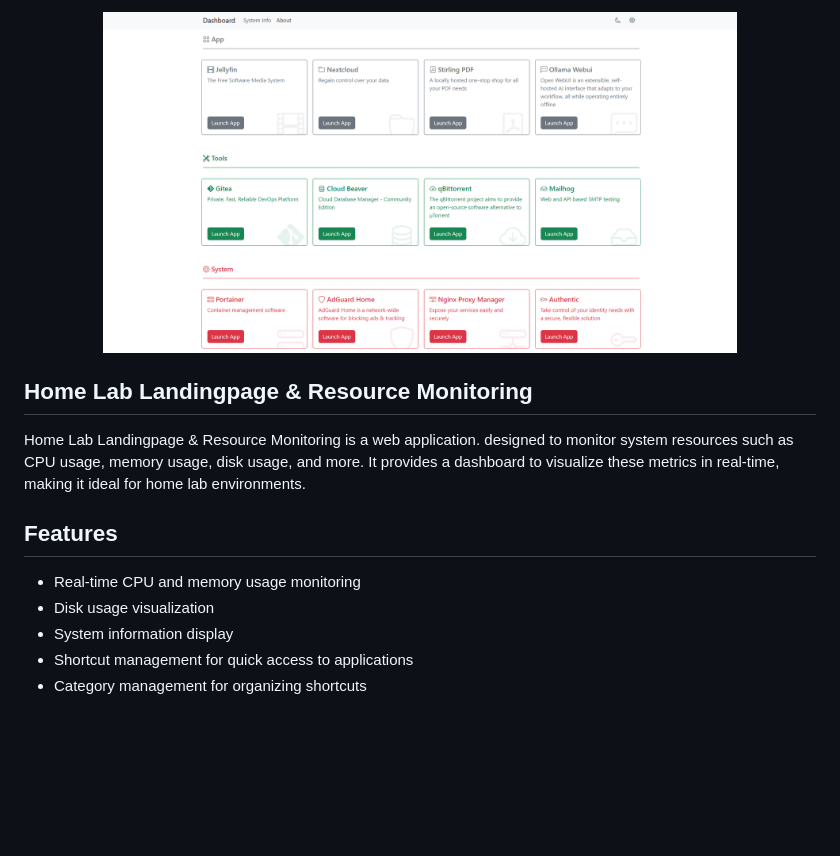
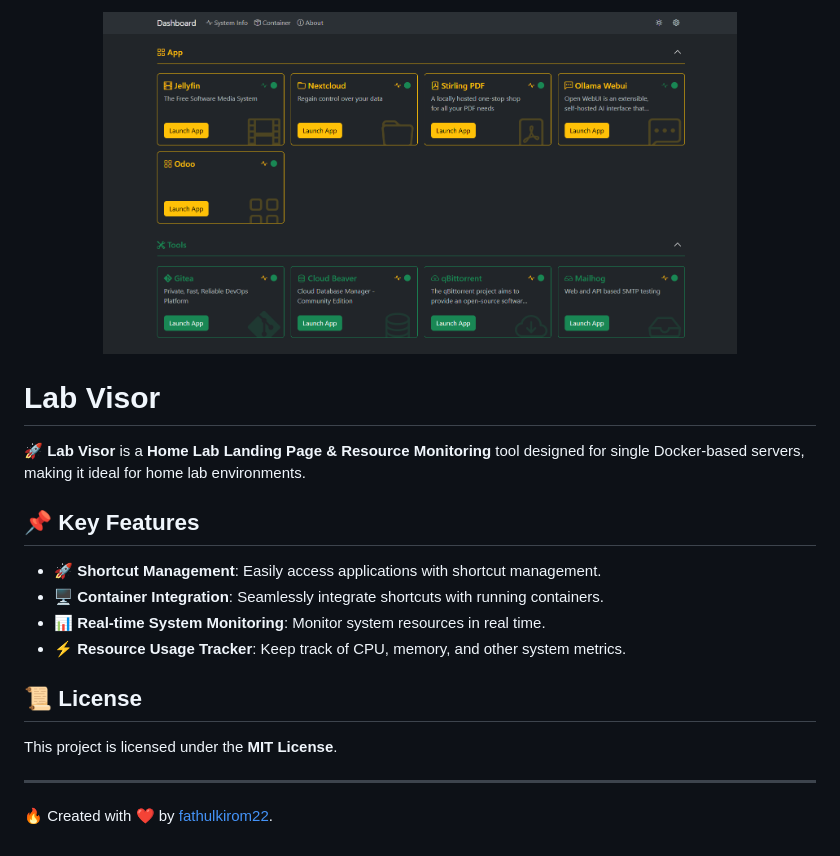
Before and after one commit to fathulkirom22/lab-visor, a Markdown page: README.md, the part around the change. GitHub-like rendering; pictures changed too: docs/lab-visor_2.png (added); blank space fills up the shorter version.

Commit message:
docs: update

```diff
--- a/README.md
+++ b/README.md
@@ -1,13 +1,19 @@
 <p align="center">
-    <img width="80%" src="./docs/lab-visor.png" />
+    <img width="80%" src="./docs/lab-visor_2.png" />
 </p>
 
-## Home Lab Landingpage & Resource Monitoring
-Home Lab Landingpage & Resource Monitoring is a web application. designed to monitor system resources such as CPU usage, memory usage, disk usage, and more. It provides a dashboard to visualize these metrics in real-time, making it ideal for home lab environments.
+# Lab Visor
 
-## Features
-- Real-time CPU and memory usage monitoring
-- Disk usage visualization
-- System information display
-- Shortcut management for quick access to applications
-- Category management for organizing shortcuts
+🚀 **Lab Visor** is a **Home Lab Landing Page & Resource Monitoring** tool designed for single Docker-based servers, making it ideal for home lab environments.
+
+## 📌 Key Features
+- 🚀 **Shortcut Management**: Easily access applications with shortcut management.
+- 🖥️ **Container Integration**: Seamlessly integrate shortcuts with running containers.
+- 📊 **Real-time System Monitoring**: Monitor system resources in real time.
+- ⚡ **Resource Usage Tracker**: Keep track of CPU, memory, and other system metrics.
+
+## 📜 License
+This project is licensed under the **MIT License**.
+
+---
+🔥 Created with ❤️ by [fathulkirom22](https://github.com/fathulkirom22).
```
Also changed, not shown: 1 other file.
